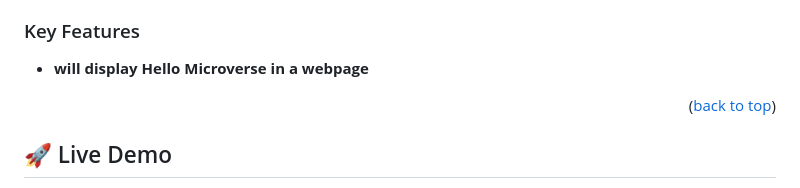
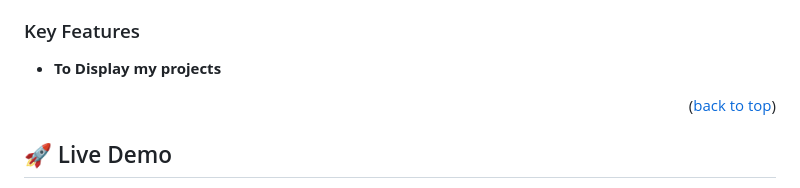
Before and after one commit to ibugithub/Portfolio-nonActive, a Markdown page: README.md, the part around the change. Rendered like a GitHub page.

```diff
--- a/README.md
+++ b/README.md
@@ -46,7 +46,7 @@
 
 
 ### Key Features <a name="key-features"></a>
-- **will display Hello Microverse in a webpage**
+- **To Display my projects**
 <p align="right">(<a href="#readme-top">back to top</a>)</p>
 
 
```
